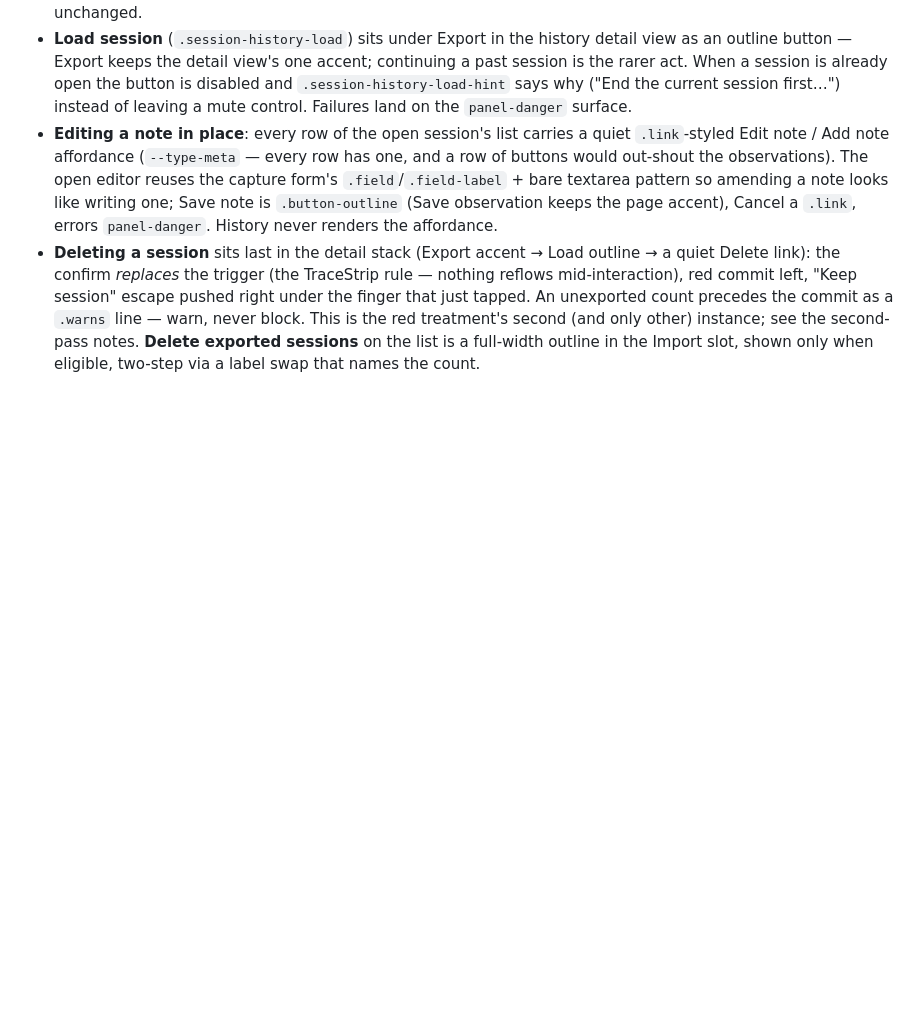
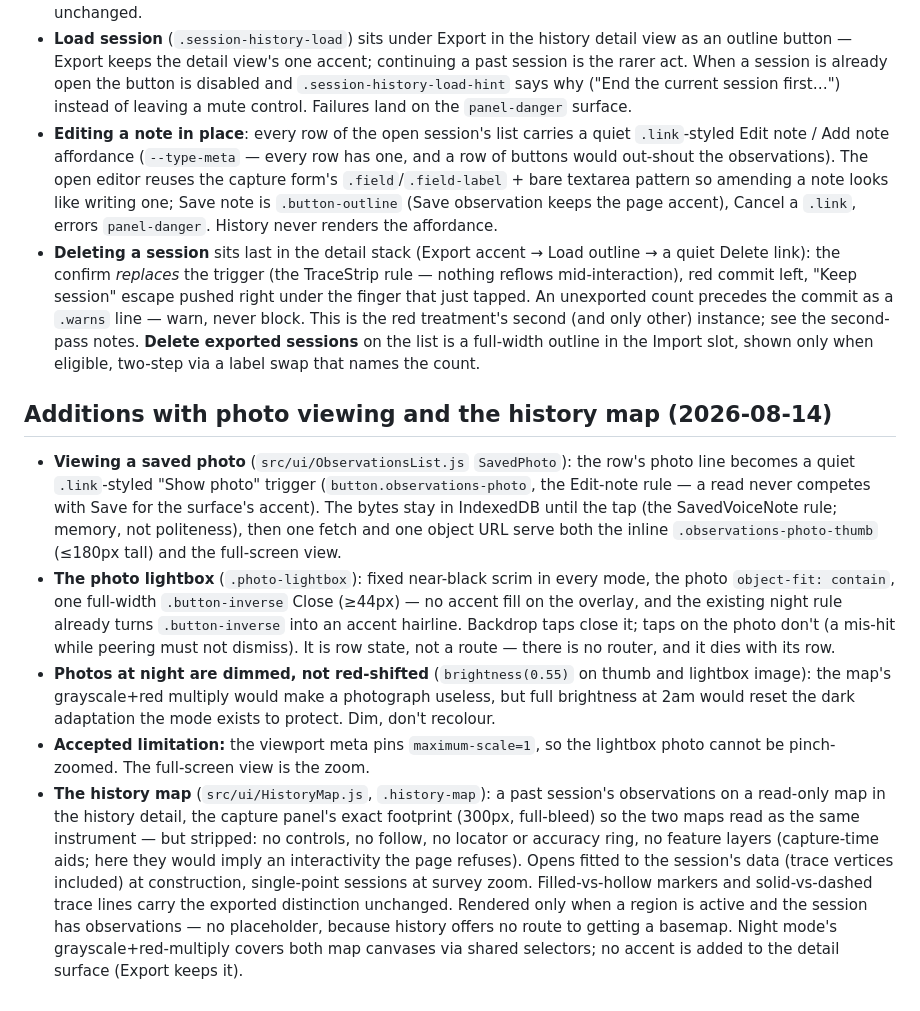
Before and after one commit to njakeman/survey-tool, a Markdown page: docs/styling.md, the part around the change. GitHub-like rendering; blank space fills up the shorter version.

```diff
--- a/docs/styling.md
+++ b/docs/styling.md
@@ -305,3 +305,31 @@ binding on later changes.
   This is the red treatment's second (and only other) instance; see the second-pass notes.
   **Delete exported sessions** on the list is a full-width outline in the Import slot, shown
   only when eligible, two-step via a label swap that names the count.
+
+## Additions with photo viewing and the history map (2026-08-14)
+
+- **Viewing a saved photo** (`src/ui/ObservationsList.js` `SavedPhoto`): the row's photo line
+  becomes a quiet `.link`-styled "Show photo" trigger (`button.observations-photo`, the Edit-note
+  rule — a read never competes with Save for the surface's accent). The bytes stay in IndexedDB
+  until the tap (the SavedVoiceNote rule; memory, not politeness), then one fetch and one object
+  URL serve both the inline `.observations-photo-thumb` (≤180px tall) and the full-screen view.
+- **The photo lightbox** (`.photo-lightbox`): fixed near-black scrim in every mode, the photo
+  `object-fit: contain`, one full-width `.button-inverse` Close (≥44px) — no accent fill on the
+  overlay, and the existing night rule already turns `.button-inverse` into an accent hairline.
+  Backdrop taps close it; taps on the photo don't (a mis-hit while peering must not dismiss).
+  It is row state, not a route — there is no router, and it dies with its row.
+- **Photos at night are dimmed, not red-shifted** (`brightness(0.55)` on thumb and lightbox
+  image): the map's grayscale+red multiply would make a photograph useless, but full brightness
+  at 2am would reset the dark adaptation the mode exists to protect. Dim, don't recolour.
+- **Accepted limitation:** the viewport meta pins `maximum-scale=1`, so the lightbox photo
+  cannot be pinch-zoomed. The full-screen view is the zoom.
+- **The history map** (`src/ui/HistoryMap.js`, `.history-map`): a past session's observations on
+  a read-only map in the history detail, the capture panel's exact footprint (300px, full-bleed)
+  so the two maps read as the same instrument — but stripped: no controls, no follow, no locator
+  or accuracy ring, no feature layers (capture-time aids; here they would imply an interactivity
+  the page refuses). Opens fitted to the session's data (trace vertices included) at
+  construction, single-point sessions at survey zoom. Filled-vs-hollow markers and
+  solid-vs-dashed trace lines carry the exported distinction unchanged. Rendered only when a
+  region is active and the session has observations — no placeholder, because history offers no
+  route to getting a basemap. Night mode's grayscale+red-multiply covers both map canvases via
+  shared selectors; no accent is added to the detail surface (Export keeps it).
```
Also changed, not shown: docs/ios-manual-checklist.md (+37 -0 lines).
